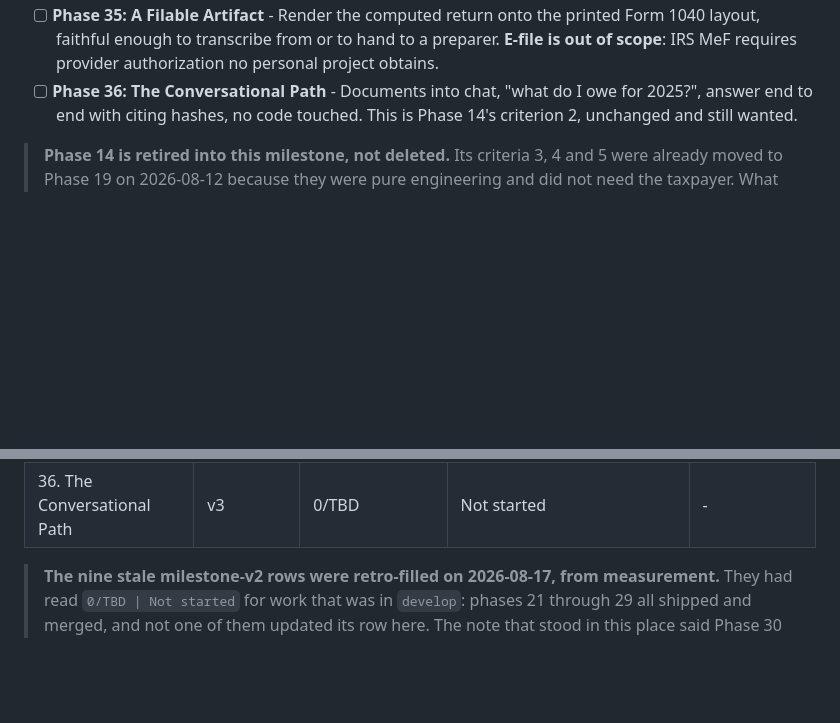
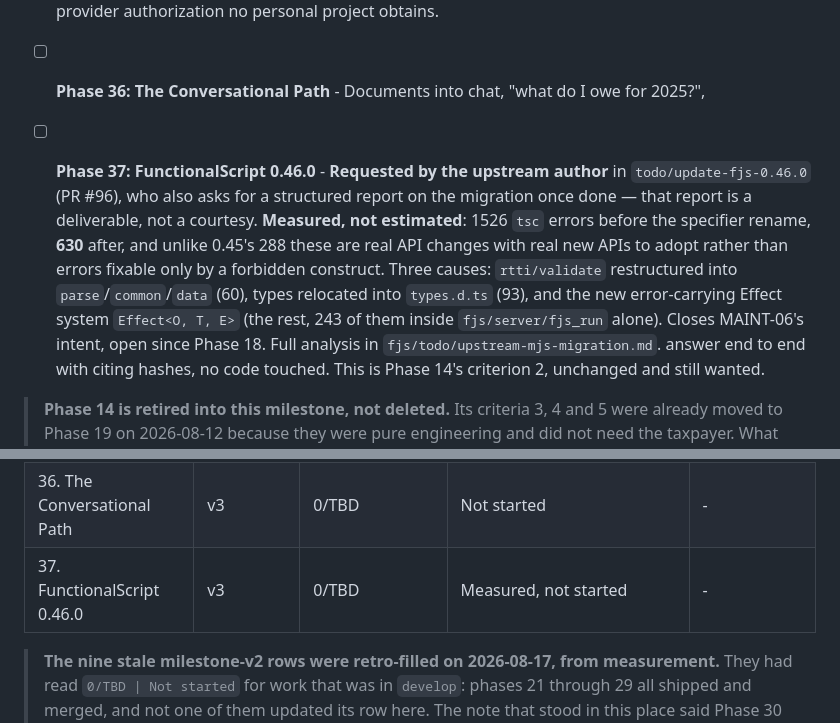
Before and after one commit to o2alexanderfedin/finance, a Markdown page: .planning/ROADMAP.md, 2 parts joined by grey strips. Drawn GitHub-style; blank space fills up the shorter version.

```diff
--- a/.planning/ROADMAP.md
+++ b/.planning/ROADMAP.md
@@ -273,6 +273,16 @@ no filled 1040, no PDF, no e-file.
       layout, faithful enough to transcribe from or to hand to a preparer. **E-file is out of
       scope**: IRS MeF requires provider authorization no personal project obtains.
 - [ ] **Phase 36: The Conversational Path** - Documents into chat, "what do I owe for 2025?",
+
+- [ ] **Phase 37: FunctionalScript 0.46.0** - **Requested by the upstream author** in
+      `todo/update-fjs-0.46.0` (PR #96), who also asks for a structured report on the migration
+      once done — that report is a deliverable, not a courtesy. **Measured, not estimated**:
+      1526 `tsc` errors before the specifier rename, **630** after, and unlike 0.45's 288 these
+      are real API changes with real new APIs to adopt rather than errors fixable only by a
+      forbidden construct. Three causes: `rtti/validate` restructured into `parse`/`common`/`data`
+      (60), types relocated into `types.d.ts` (93), and the new error-carrying Effect system
+      `Effect<O, T, E>` (the rest, 243 of them inside `fjs/server/fjs_run` alone). Closes MAINT-06's
+      intent, open since Phase 18. Full analysis in `fjs/todo/upstream-mjs-migration.md`.
       answer end to end with citing hashes, no code touched. This is Phase 14's criterion 2,
       unchanged and still wanted.
 
@@ -1108,6 +1118,7 @@ is deferred, so three phases remain, and two reasons override the numeric defaul
 | 34. Second-Implementation Cross-Check | v3 | 0/TBD | Not started | - |
 | 35. A Filable Artifact | v3 | 0/TBD | Not started | - |
 | 36. The Conversational Path | v3 | 0/TBD | Not started | - |
+| 37. FunctionalScript 0.46.0 | v3 | 0/TBD | Measured, not started | - |
 
 > **The nine stale milestone-v2 rows were retro-filled on 2026-08-17, from measurement.** They
 > had read `0/TBD | Not started` for work that was in `develop`: phases 21 through 29 all
```
Also changed, not shown: fjs/todo/upstream-mjs-migration.md (+47 -96 lines).
